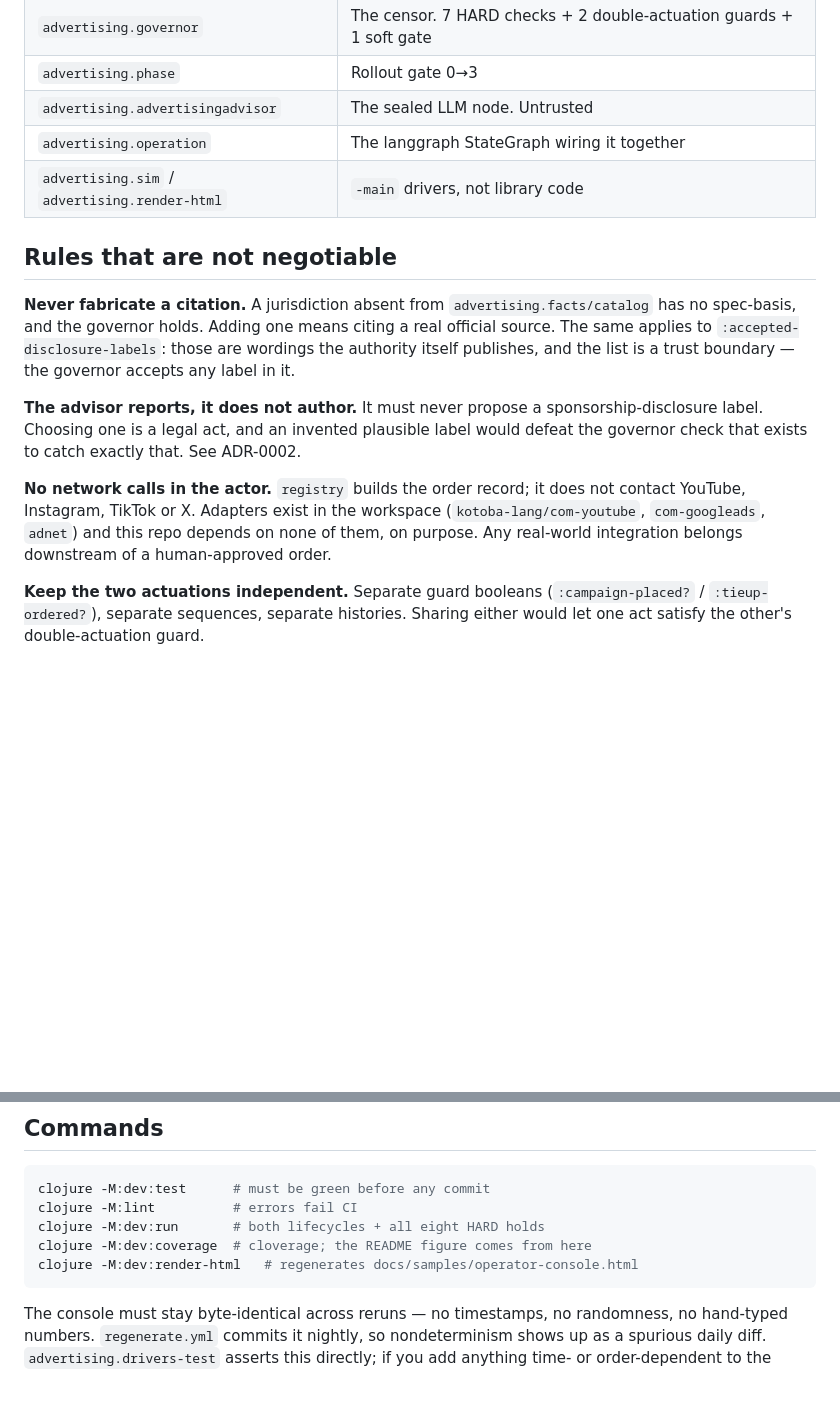
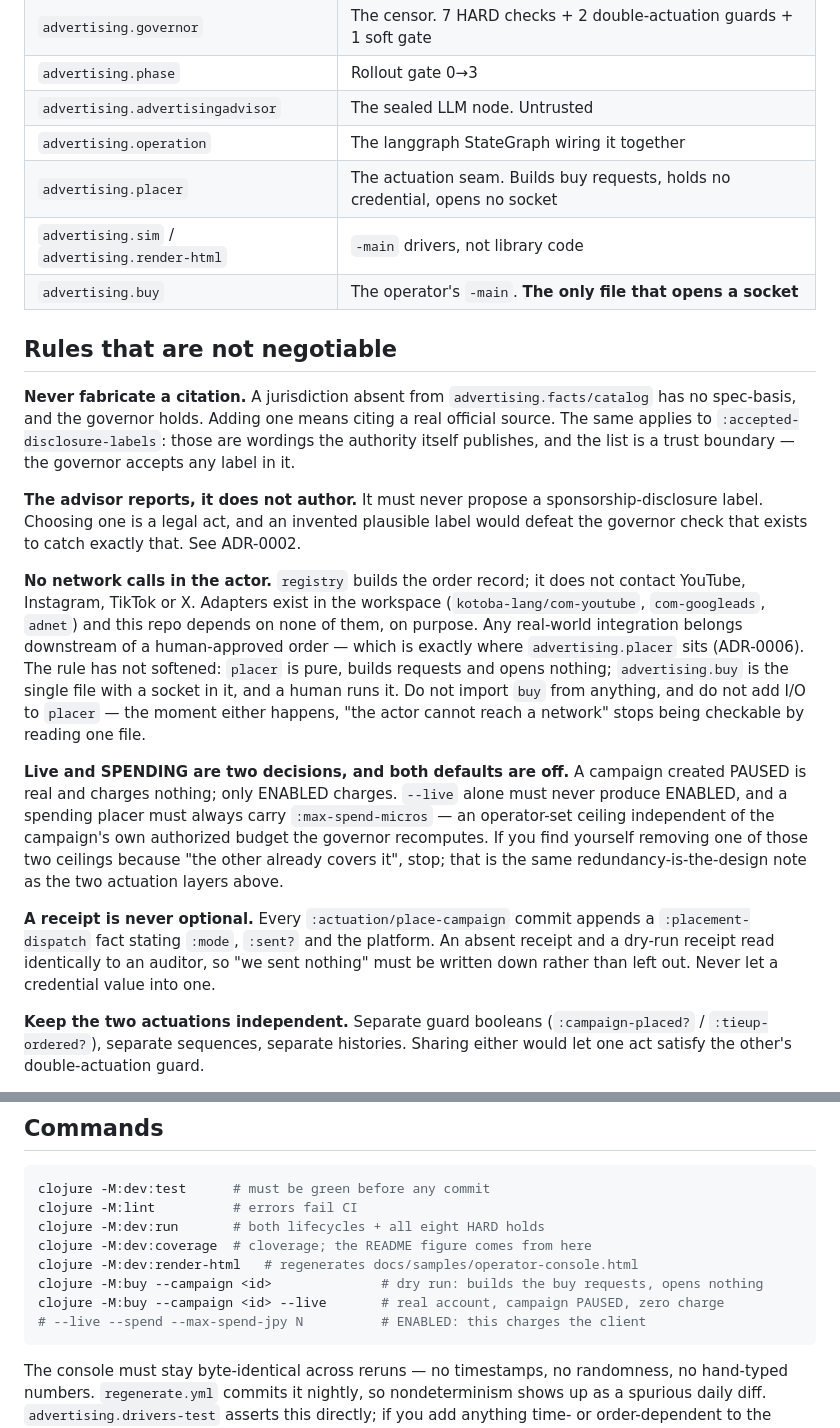
Before and after one commit to cloud-itonami/cloud-itonami-isic-7310, a Markdown page: CLAUDE.md, 2 parts joined by grey strips. Rendered like a GitHub page; blank space fills up the shorter version.

````diff
--- a/CLAUDE.md
+++ b/CLAUDE.md
@@ -30,7 +30,9 @@ it", stop. The redundancy is the design.
 | `advertising.phase` | Rollout gate 0→3 |
 | `advertising.advertisingadvisor` | The sealed LLM node. Untrusted |
 | `advertising.operation` | The langgraph StateGraph wiring it together |
+| `advertising.placer` | The actuation seam. Builds buy requests, holds no credential, opens no socket |
 | `advertising.sim` / `advertising.render-html` | `-main` drivers, not library code |
+| `advertising.buy` | The operator's `-main`. **The only file that opens a socket** |
 
 ## Rules that are not negotiable
 
@@ -50,7 +52,28 @@ to catch exactly that. See ADR-0002.
 it does not contact YouTube, Instagram, TikTok or X. Adapters exist in
 the workspace (`kotoba-lang/com-youtube`, `com-googleads`, `adnet`) and
 this repo depends on none of them, on purpose. Any real-world
-integration belongs downstream of a human-approved order.
+integration belongs downstream of a human-approved order — which is
+exactly where `advertising.placer` sits (ADR-0006). The rule has not
+softened: `placer` is pure, builds requests and opens nothing;
+`advertising.buy` is the single file with a socket in it, and a human
+runs it. Do not import `buy` from anything, and do not add I/O to
+`placer` — the moment either happens, "the actor cannot reach a network"
+stops being checkable by reading one file.
+
+**Live and SPENDING are two decisions, and both defaults are off.** A
+campaign created PAUSED is real and charges nothing; only ENABLED
+charges. `--live` alone must never produce ENABLED, and a spending
+placer must always carry `:max-spend-micros` — an operator-set ceiling
+independent of the campaign's own authorized budget the governor
+recomputes. If you find yourself removing one of those two ceilings
+because "the other already covers it", stop; that is the same
+redundancy-is-the-design note as the two actuation layers above.
+
+**A receipt is never optional.** Every `:actuation/place-campaign`
+commit appends a `:placement-dispatch` fact stating `:mode`, `:sent?`
+and the platform. An absent receipt and a dry-run receipt read
+identically to an auditor, so "we sent nothing" must be written down
+rather than left out. Never let a credential value into one.
 
 **Keep the two actuations independent.** Separate guard booleans
 (`:campaign-placed?` / `:tieup-ordered?`), separate sequences, separate
@@ -84,6 +107,9 @@ clojure -M:lint          # errors fail CI
 clojure -M:dev:run       # both lifecycles + all eight HARD holds
 clojure -M:dev:coverage  # cloverage; the README figure comes from here
 clojure -M:dev:render-html   # regenerates docs/samples/operator-console.html
+clojure -M:buy --campaign <id>              # dry run: builds the buy requests, opens nothing
+clojure -M:buy --campaign <id> --live       # real account, campaign PAUSED, zero charge
+# --live --spend --max-spend-jpy N          # ENABLED: this charges the client
 ```
 
 The console must stay byte-identical across reruns — no timestamps, no
````
Also changed, not shown: docs/adr/0006-actuation-seam-and-live-spend.md (added, +115 -0 lines), docs/operator-guide.md (+47 -0 lines).
